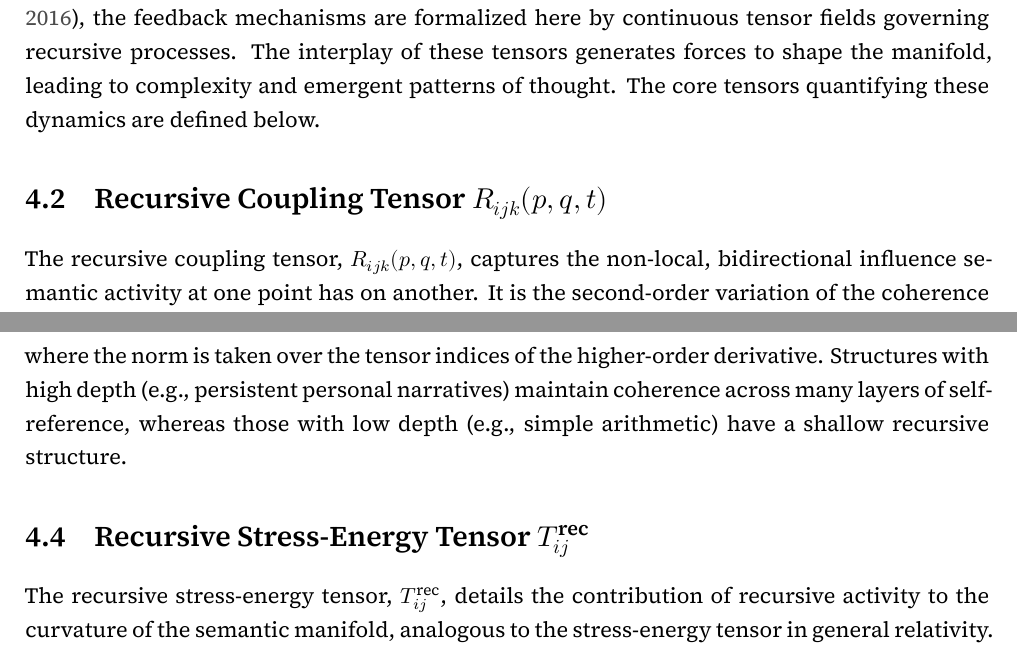
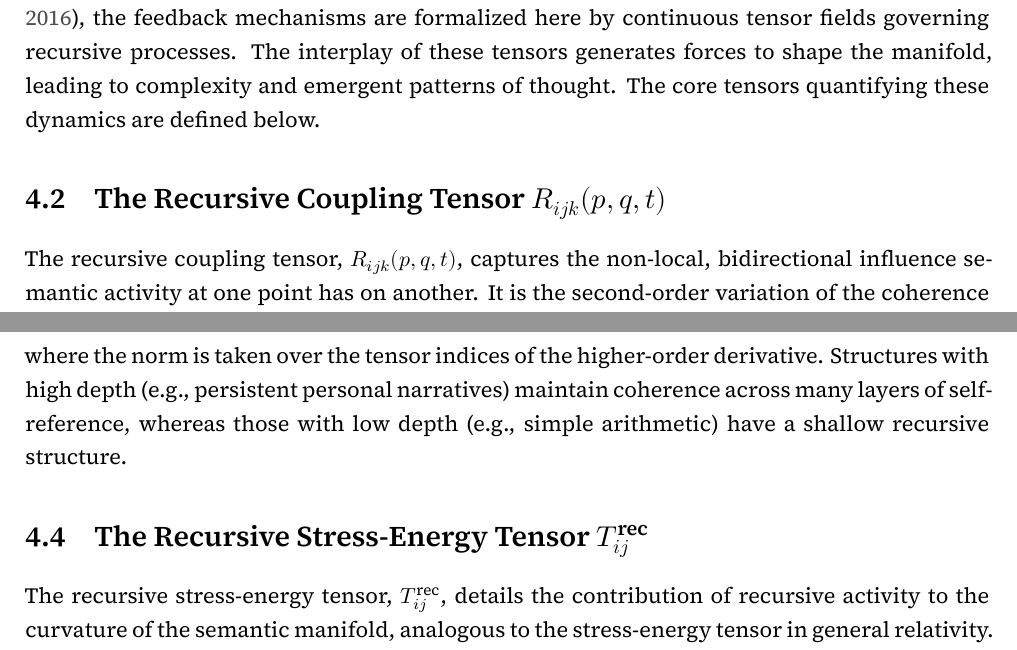
Before and after one commit to someobserver/recurgent-field-theory, a LaTeX thesis (manuscript/recurgent_field_theory.tex, which reads manuscript/chapters/ch_04_recursive_coupling.tex): two parts of pages 15 and 16 of 59, joined at a grey line, cut so that both start at the same text. Compiled offline with XeLaTeX.

Commit message:
added articles to section headings

```diff
--- a/manuscript/chapters/ch_04_recursive_coupling.tex
+++ b/manuscript/chapters/ch_04_recursive_coupling.tex
@@ -4,7 +4,7 @@
 
 Self-reference is integral to the structure of meaning. The act of thinking about thinking, or using language to describe language, creates recursive loops which both stabilize and transform semantic structures. While often modeled as discrete graphs in network science \autocite{Barabasi2016}, the feedback mechanisms are formalized here by continuous tensor fields governing recursive processes. The interplay of these tensors generates forces to shape the manifold, leading to complexity and emergent patterns of thought. The core tensors quantifying these dynamics are defined below.
 
-\section{\texorpdfstring{Recursive Coupling Tensor $R_{ijk}(p, q, t)$}{Recursive Coupling Tensor R_ijk(p, q, t)}}
+\section{\texorpdfstring{The Recursive Coupling Tensor $R_{ijk}(p, q, t)$}{The Recursive Coupling Tensor R_ijk(p, q, t)}}
 
 The recursive coupling tensor, \(R_{ijk}(p, q, t)\), captures the non-local, bidirectional influence semantic activity at one point has on another. It is the second-order variation of the coherence field with respect to the underlying semantic field, \(\psi\):
 \begin{equation}
@@ -20,7 +20,7 @@ D(p, t) = \max \left\{ d \in \mathbb{N} : \left\| \frac{\partial^d C(p,t)}{\part
 \end{equation}
 where the norm is taken over the tensor indices of the higher-order derivative. Structures with high depth (e.g., persistent personal narratives) maintain coherence across many layers of self-reference, whereas those with low depth (e.g., simple arithmetic) have a shallow recursive structure.
 
-\section{\texorpdfstring{Recursive Stress-Energy Tensor $T_{ij}^{\text{rec}}$}{Recursive Stress-Energy Tensor Tij\_rec}}
+\section{\texorpdfstring{The Recursive Stress-Energy Tensor $T_{ij}^{\text{rec}}$}{The Recursive Stress-Energy Tensor Tij\_rec}}
 
 The recursive stress-energy tensor, \(T_{ij}^{\text{rec}}\), details the contribution of recursive activity to the curvature of the semantic manifold, analogous to the stress-energy tensor in general relativity. It quantifies the momentum and pressure of recursive processes.
 \begin{equation}
```
